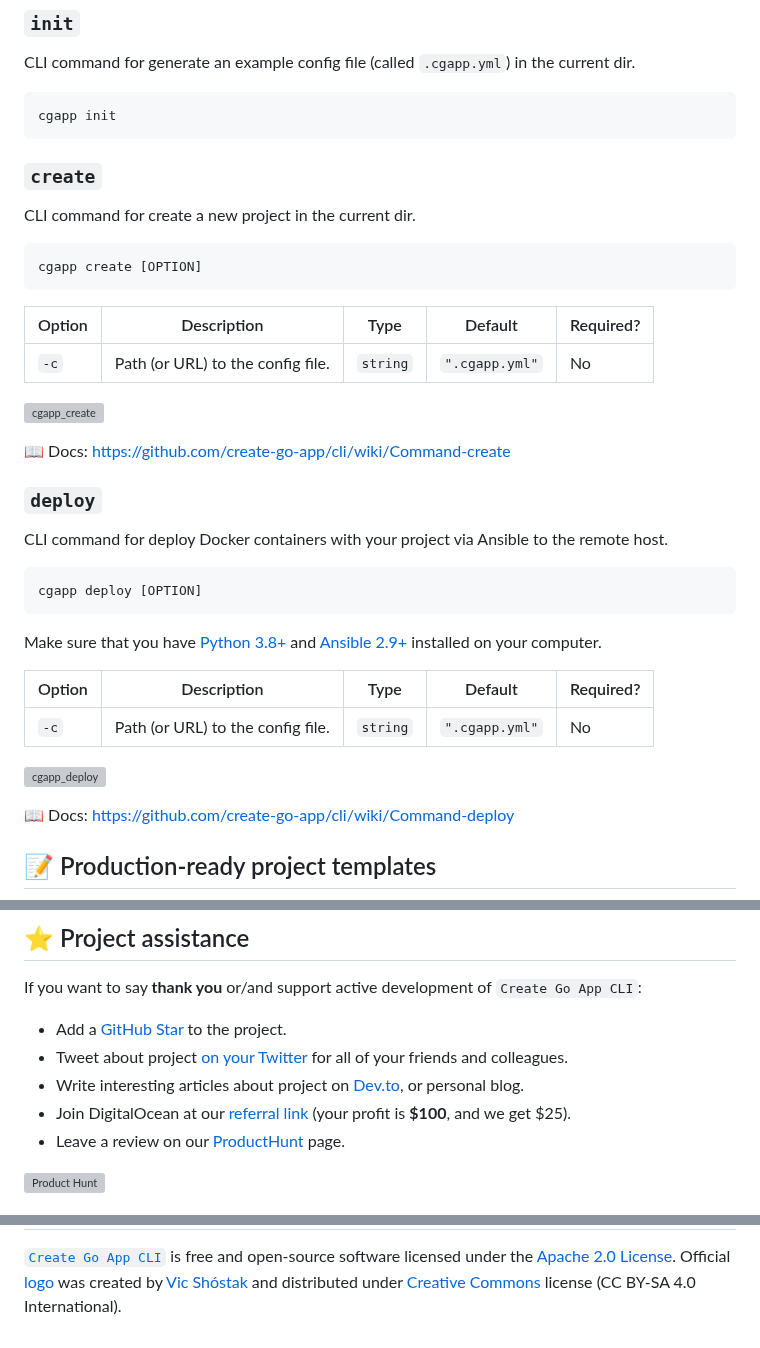
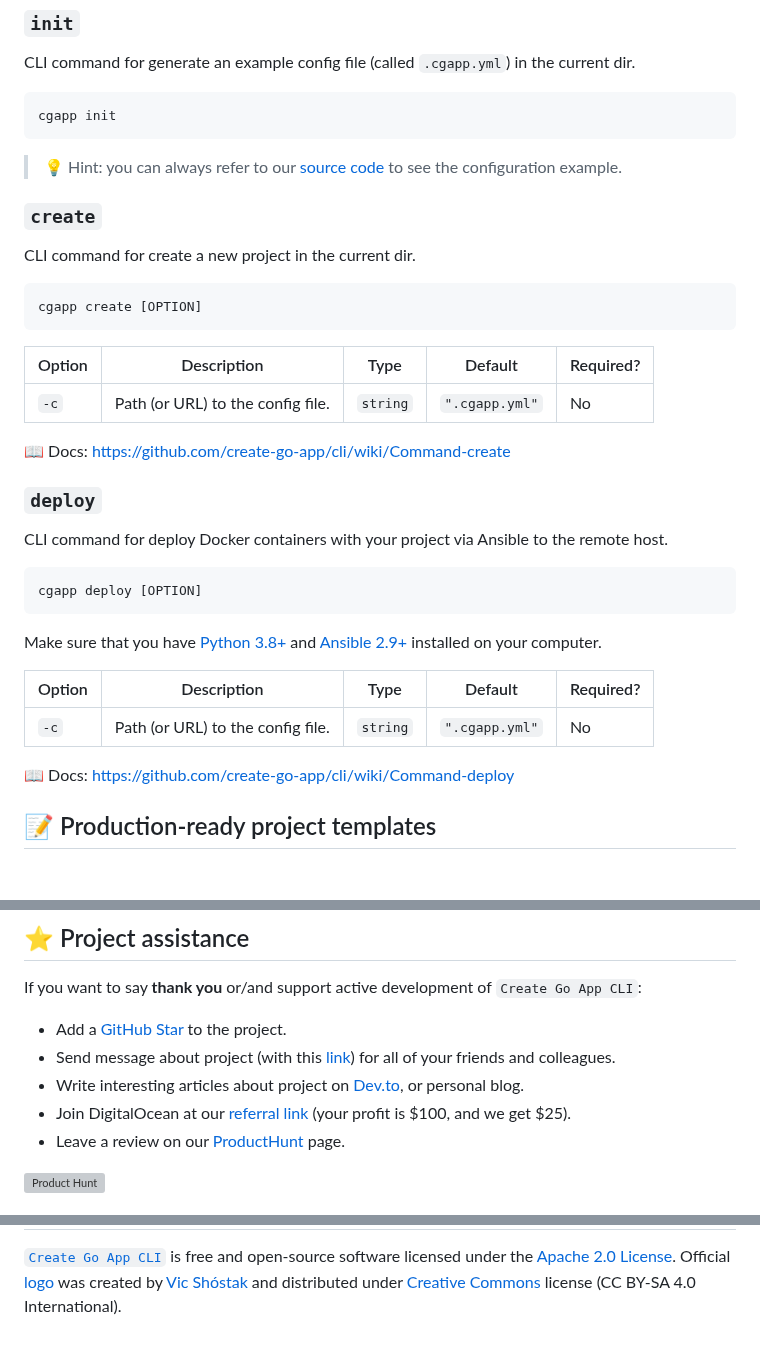
Before and after one commit to create-go-app/cli, a Markdown page: README.md, 3 parts joined by grey strips. Rendered like a GitHub page; blank space fills up the shorter version; grey boxes are pictures that could not be loaded.

````diff
--- a/README.md
+++ b/README.md
@@ -107,6 +107,9 @@ current dir.
 cgapp init
 ```
 
+> 💡 Hint: you can always refer to our [source code][repo_config_url] to
+> see the configuration example.
+
 ### `create`
 
 CLI command for create a new project in the current dir.
@@ -118,8 +121,6 @@ cgapp create [OPTION]
 | Option | Description                       | Type     | Default        | Required? |
 |--------|-----------------------------------|----------|----------------|-----------|
 | `-c`   | Path (or URL) to the config file. | `string` | `".cgapp.yml"` | No        |
-
-![cgapp_create][cgapp_create_gif]
 
 📖 Docs: https://github.com/create-go-app/cli/wiki/Command-create
 
@@ -138,8 +139,6 @@ Make sure that you have [Python 3.8+][python_url] and
 | Option | Description                       | Type     | Default        | Required? |
 |------|-----------------------------------|----------|----------------|-----------|
 | `-c` | Path (or URL) to the config file. | `string` | `".cgapp.yml"` | No        |
-
-![cgapp_deploy][cgapp_deploy_gif]
 
 📖 Docs: https://github.com/create-go-app/cli/wiki/Command-deploy
 
@@ -225,12 +224,12 @@ If you want to say **thank you** or/and support active development of
 `Create Go App CLI`:
 
 - Add a [GitHub Star][repo_url] to the project.
-- Tweet about project [on your Twitter][twitter_url] for all of your friends
-  and colleagues.
+- Send message about project (with this [link][repo_url]) for all of your
+  friends and colleagues.
 - Write interesting articles about project on [Dev.to][dev_to_url], or
   personal blog.
 - Join DigitalOcean at our [referral link][author_do_ref_url] (your profit is
-  **$100**, and we get $25).
+  $100, and we get $25).
 - Leave a review on our [ProductHunt][cgapp_product-hunt_url] page.
 
 [![Product Hunt][cgapp_product-hunt_img]][cgapp_product-hunt_url]
@@ -280,8 +280,6 @@ created by [Vic Shóstak][author] and distributed under
 
 <!-- Project -->
 
-[cgapp_deploy_gif]: https://user-images.githubusercontent.com/11155743/116796941-3c421e00-aae9-11eb-9575-d72550814d7a.gif
-[cgapp_create_gif]: https://user-images.githubusercontent.com/11155743/116796937-38160080-aae9-11eb-8e21-fb1be2750aa4.gif
 [cgapp_product-hunt_url]: https://www.producthunt.com/posts/create-go-app?utm_source=badge-review&utm_medium=badge&utm_souce=badge-create-go-app#discussion-body
 [cgapp_product-hunt_img]: https://api.producthunt.com/widgets/embed-image/v1/review.svg?post_id=316086&theme=light
 [cgapp_chi-template_url]: https://github.com/create-go-app/chi-go-template
````
Also changed, not shown: other parts of README.md (+1 -0 lines).
